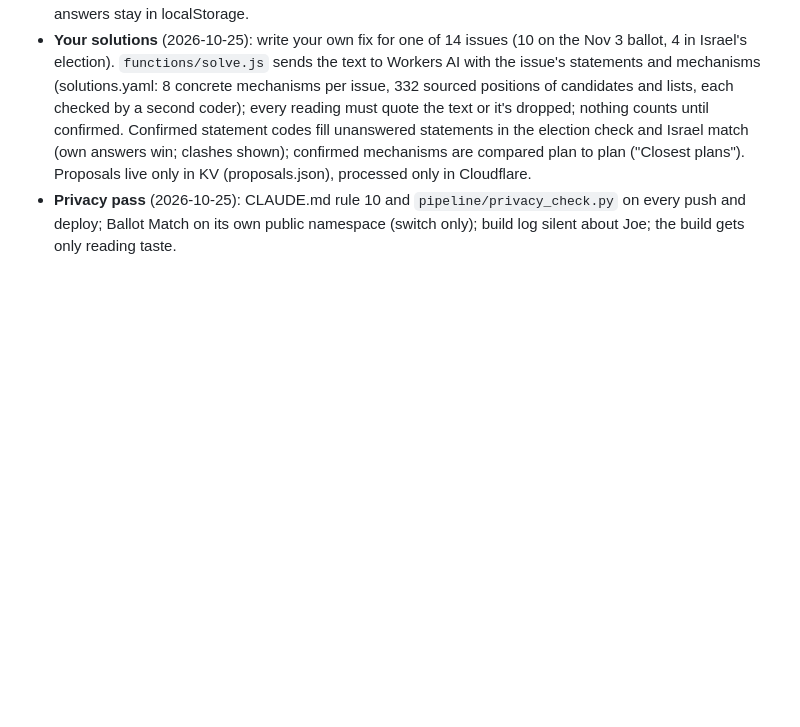
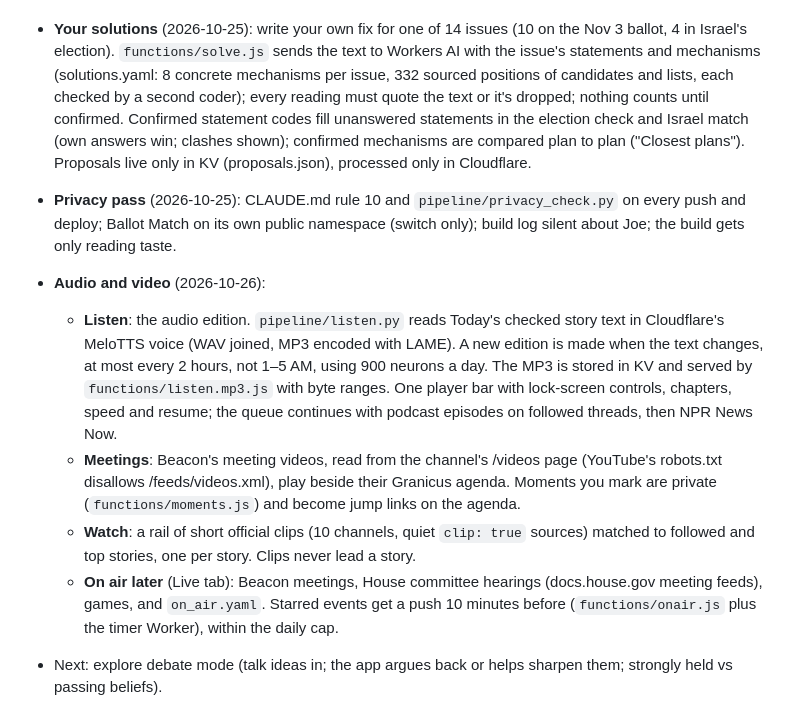
Before and after one commit to jlinksman/the-wire, a Markdown page: ROADMAP.md, the part around the change. GitHub-like rendering; blank space fills up the shorter version.

Commit message:
Roadmap: audio and video
Co-Authored-By: Claude Opus 5.5 <noreply@anthropic.com>
Claude-Session: https://claude.ai/code/session_015qjURkTVnQ42c8jQaWCjX3

```diff
--- a/ROADMAP.md
+++ b/ROADMAP.md
@@ -127,3 +127,10 @@ Everything here was researched and scoped, then held back so V1 could start simp
 - A separate public Cloudflare Pages project, wire-ballot (share/), deployed by deploy-share.yml. Data built by pipeline/share_build.py from elections.yaml and explain.yaml: public information only (no scorecard, answers, "why it touches you" lines or business-specific notes). The function serves it only while KV share.json is on; Joe flips it in Settings › Questionnaires › Share the ballot quiz (functions/share.js, behind Access). Same races as Joe's guide: statewide always, NY-18 and Senate 39 by tick. Quick (about 15) or full; explainers; matches with sources; which line; notes for the booth; dates and official links. Visitors' answers stay in localStorage.
 - **Your solutions** (2026-10-25): write your own fix for one of 14 issues (10 on the Nov 3 ballot, 4 in Israel's election). `functions/solve.js` sends the text to Workers AI with the issue's statements and mechanisms (solutions.yaml: 8 concrete mechanisms per issue, 332 sourced positions of candidates and lists, each checked by a second coder); every reading must quote the text or it's dropped; nothing counts until confirmed. Confirmed statement codes fill unanswered statements in the election check and Israel match (own answers win; clashes shown); confirmed mechanisms are compared plan to plan ("Closest plans"). Proposals live only in KV (proposals.json), processed only in Cloudflare.
 - **Privacy pass** (2026-10-25): CLAUDE.md rule 10 and `pipeline/privacy_check.py` on every push and deploy; Ballot Match on its own public namespace (switch only); build log silent about Joe; the build gets only reading taste.
+
+- **Audio and video** (2026-10-26):
+  - **Listen**: the audio edition. `pipeline/listen.py` reads Today's checked story text in Cloudflare's MeloTTS voice (WAV joined, MP3 encoded with LAME). A new edition is made when the text changes, at most every 2 hours, not 1–5 AM, using 900 neurons a day. The MP3 is stored in KV and served by `functions/listen.mp3.js` with byte ranges. One player bar with lock-screen controls, chapters, speed and resume; the queue continues with podcast episodes on followed threads, then NPR News Now.
+  - **Meetings**: Beacon's meeting videos, read from the channel's /videos page (YouTube's robots.txt disallows /feeds/videos.xml), play beside their Granicus agenda. Moments you mark are private (`functions/moments.js`) and become jump links on the agenda.
+  - **Watch**: a rail of short official clips (10 channels, quiet `clip: true` sources) matched to followed and top stories, one per story. Clips never lead a story.
+  - **On air later** (Live tab): Beacon meetings, House committee hearings (docs.house.gov meeting feeds), games, and `on_air.yaml`. Starred events get a push 10 minutes before (`functions/onair.js` plus the timer Worker), within the daily cap.
+- Next: explore debate mode (talk ideas in; the app argues back or helps sharpen them; strongly held vs passing beliefs).
```
